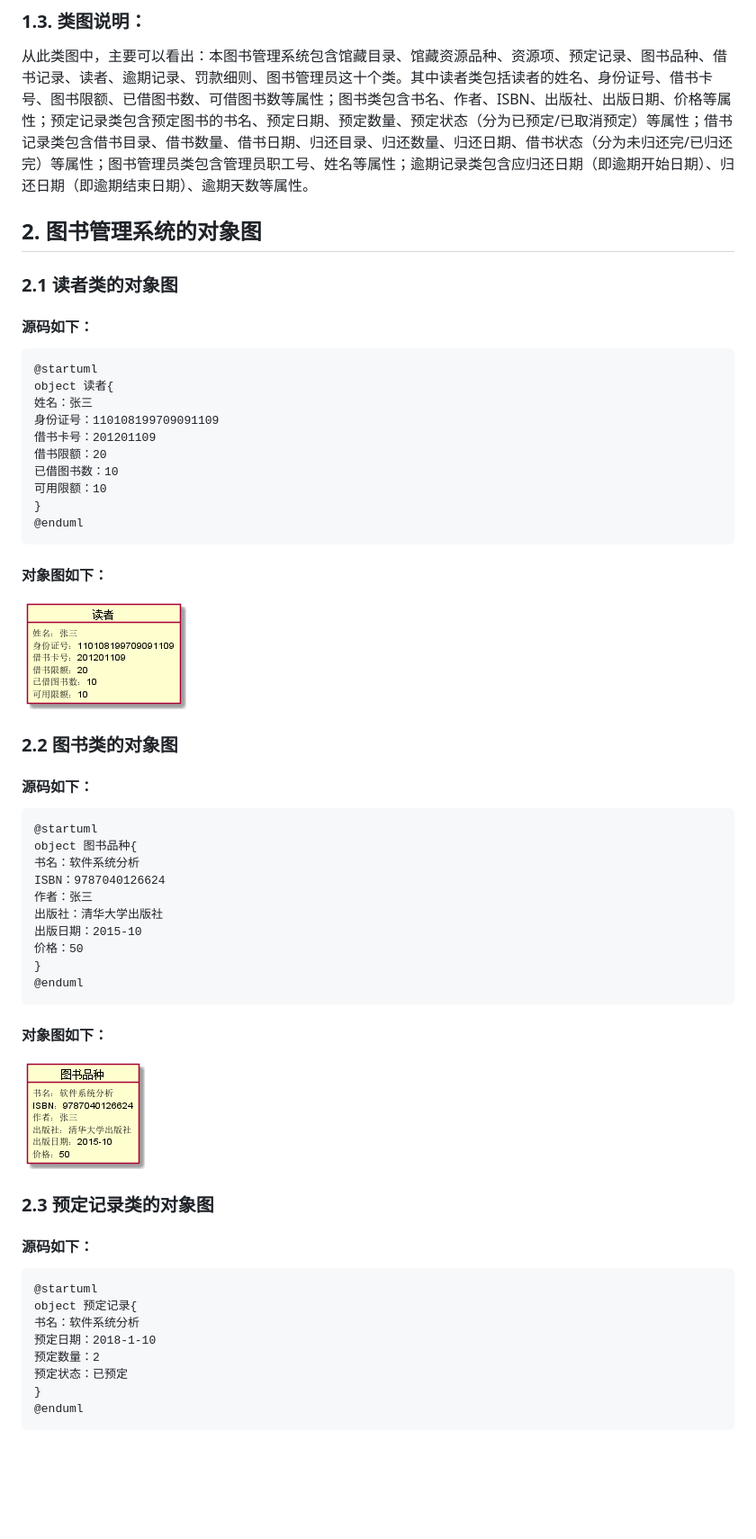
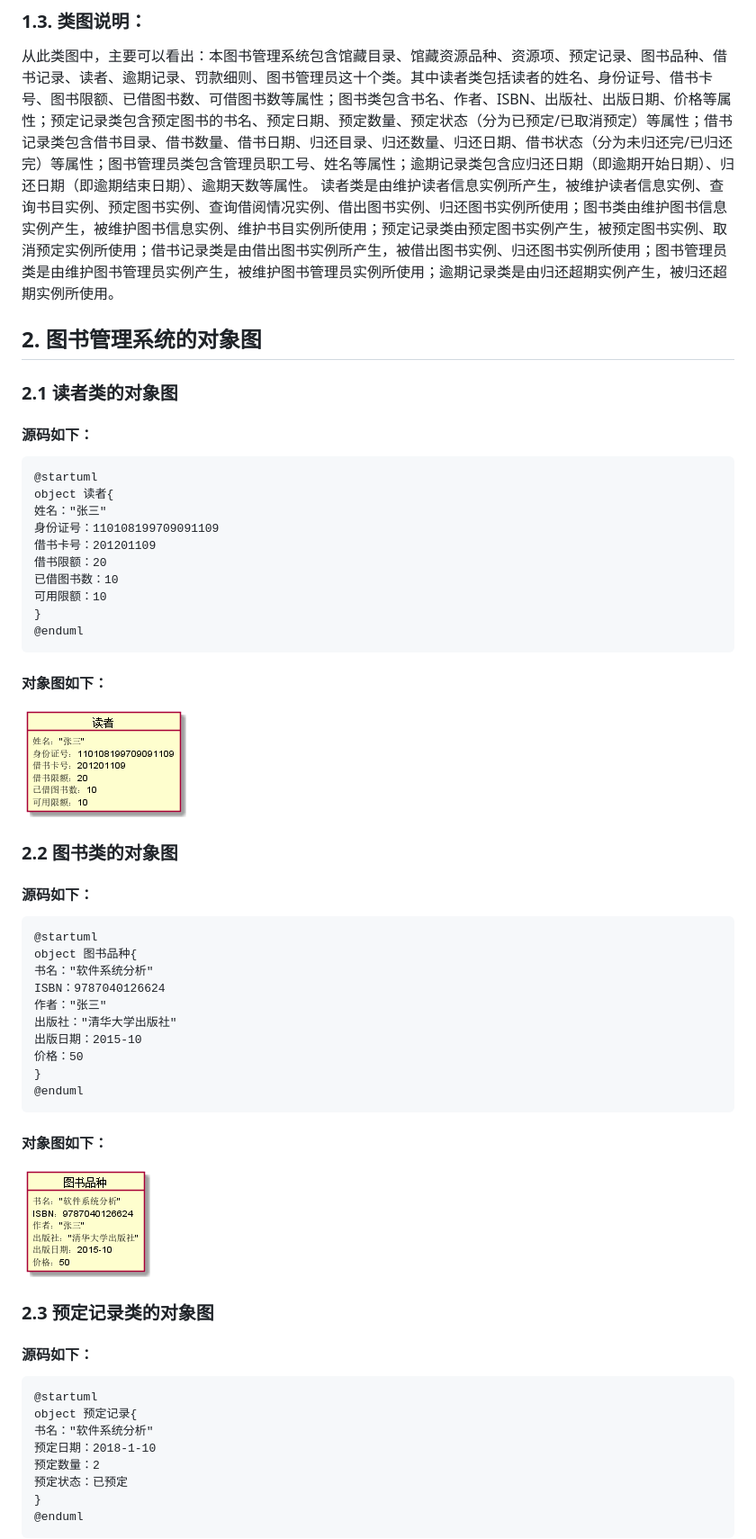
Before and after one commit to d123456yy/is-analysis, a Markdown page: test3/README.md, the part around the change printed below. Shown: that part at 90% size. GitHub-like rendering; pictures changed too: test3/object1.png, test3/object2.png; blank space fills up the shorter version.

````diff
--- a/test3/README.md
+++ b/test3/README.md
@@ -83,6 +83,7 @@ class 罚款细则
 ### 1.3. 类图说明：
 
 从此类图中，主要可以看出：本图书管理系统包含馆藏目录、馆藏资源品种、资源项、预定记录、图书品种、借书记录、读者、逾期记录、罚款细则、图书管理员这十个类。其中读者类包括读者的姓名、身份证号、借书卡号、图书限额、已借图书数、可借图书数等属性；图书类包含书名、作者、ISBN、出版社、出版日期、价格等属性；预定记录类包含预定图书的书名、预定日期、预定数量、预定状态（分为已预定/已取消预定）等属性；借书记录类包含借书目录、借书数量、借书日期、归还目录、归还数量、归还日期、借书状态（分为未归还完/已归还完）等属性；图书管理员类包含管理员职工号、姓名等属性；逾期记录类包含应归还日期（即逾期开始日期）、归还日期（即逾期结束日期）、逾期天数等属性。
+读者类是由维护读者信息实例所产生，被维护读者信息实例、查询书目实例、预定图书实例、查询借阅情况实例、借出图书实例、归还图书实例所使用；图书类由维护图书信息实例产生，被维护图书信息实例、维护书目实例所使用；预定记录类由预定图书实例产生，被预定图书实例、取消预定实例所使用；借书记录类是由借出图书实例所产生，被借出图书实例、归还图书实例所使用；图书管理员类是由维护图书管理员实例产生，被维护图书管理员实例所使用；逾期记录类是由归还超期实例产生，被归还超期实例所使用。
 
 
 ## 2. 图书管理系统的对象图
@@ -91,7 +92,7 @@ class 罚款细则
 ``` object1
 @startuml
 object 读者{
-姓名：张三
+姓名："张三"
 身份证号：110108199709091109
 借书卡号：201201109
 借书限额：20
@@ -109,10 +110,10 @@ object 读者{
 ``` object2
 @startuml
 object 图书品种{
-书名：软件系统分析
+书名："软件系统分析"
 ISBN：9787040126624
-作者：张三
-出版社：清华大学出版社
+作者："张三"
+出版社："清华大学出版社"
 出版日期：2015-10
 价格：50
 }
@@ -127,7 +128,7 @@ ISBN：9787040126624
 ``` object3
 @startuml
 object 预定记录{
-书名：软件系统分析
+书名："软件系统分析"
 预定日期：2018-1-10
 预定数量：2
 预定状态：已预定
````
Also changed, not shown: other parts of test3/README.md (+4 -4 lines), test3/class1.png, test3/object3.png, test3/object4.png, test3/object5.png, 1 other file.
